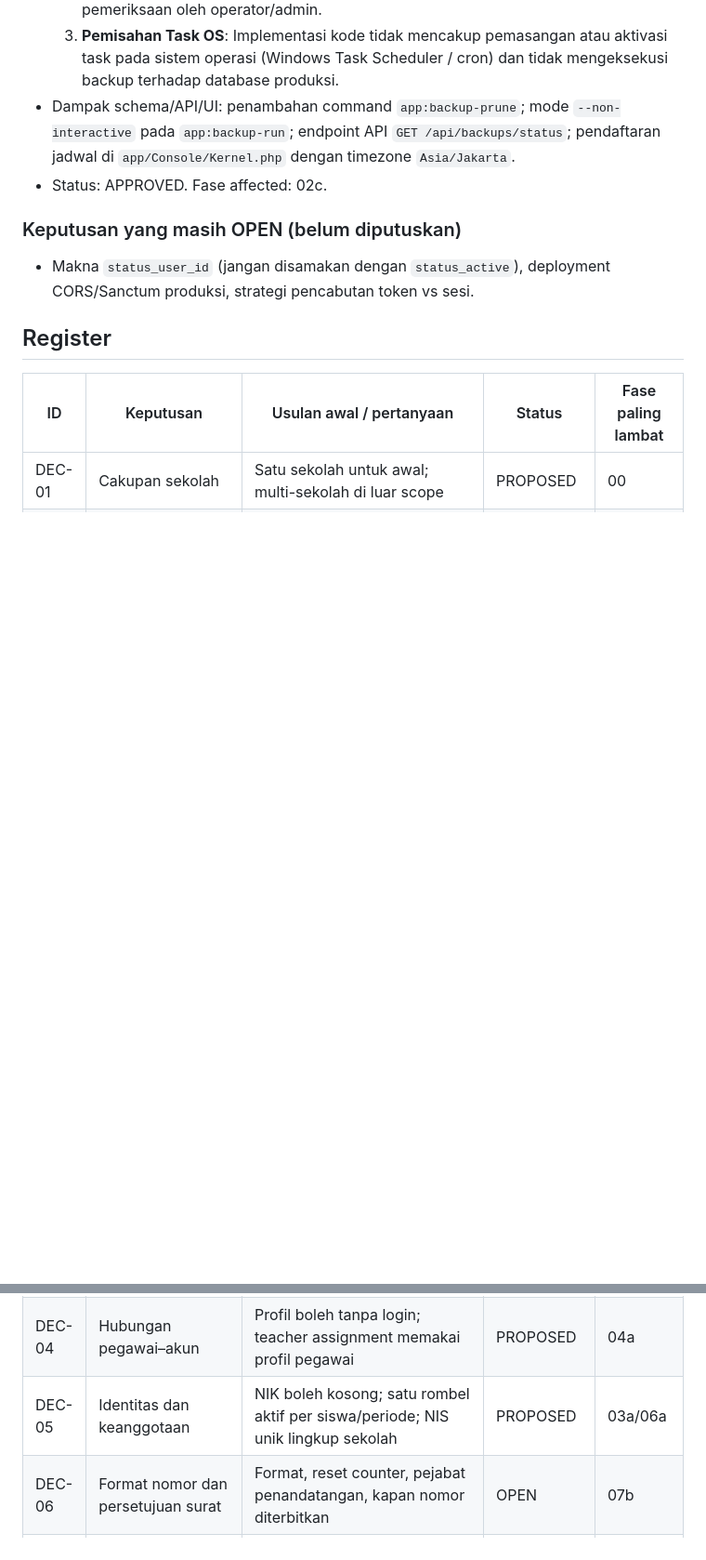
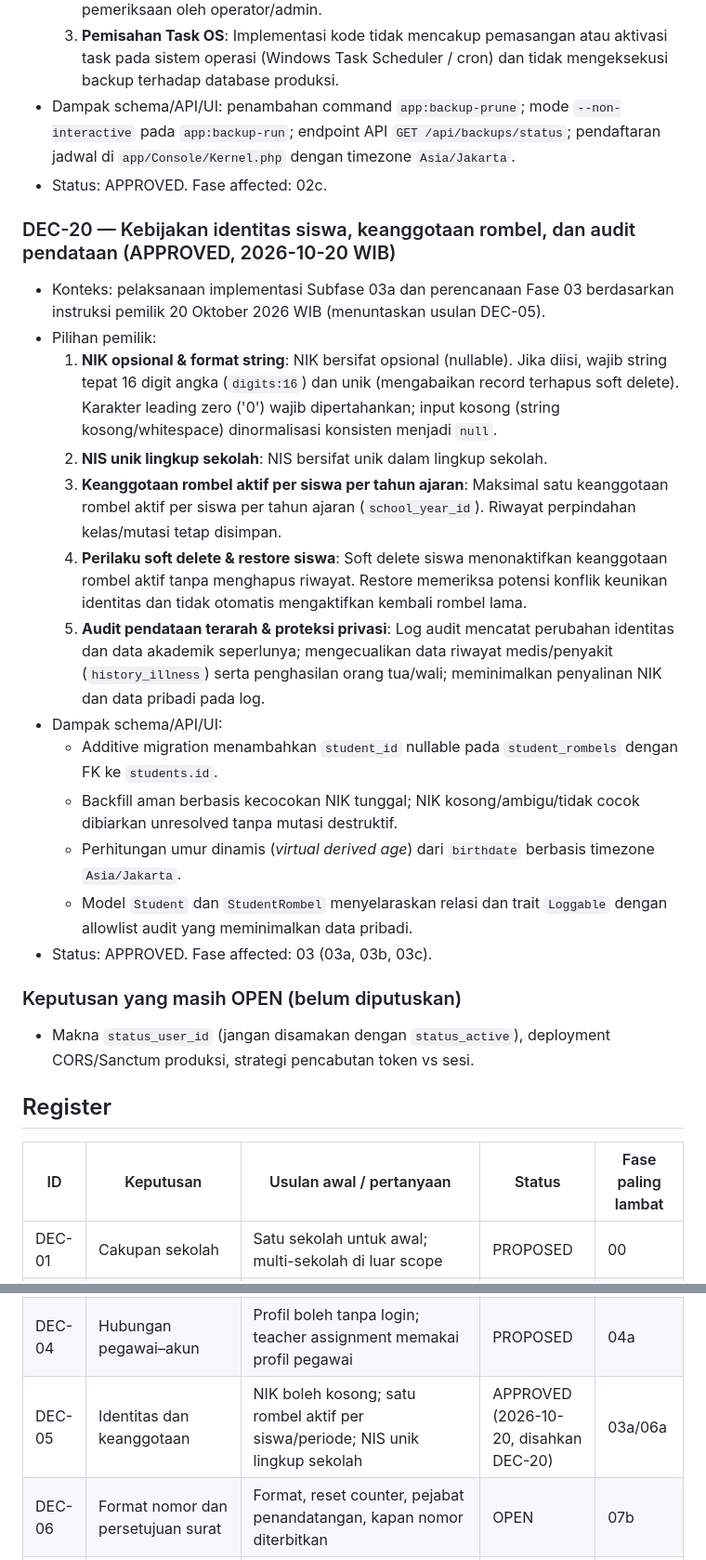
Before and after one commit to mzidanefarhanr/app-administration_school, a Markdown page: docs/DECISIONS.md, 2 parts joined by grey strips. Shown at 93% size. Drawn GitHub-style; blank space fills up the shorter version.

Commit message:
docs(decisions): record owner decisions for student identity and rombel membership (DEC-20)

```diff
--- a/docs/DECISIONS.md
+++ b/docs/DECISIONS.md
@@ -72,6 +72,21 @@ Status awal: keputusan belum dikonfirmasi kecuali tujuan umum dan penggunaan Ope
 - Dampak schema/API/UI: penambahan command `app:backup-prune`; mode `--non-interactive` pada `app:backup-run`; endpoint API `GET /api/backups/status`; pendaftaran jadwal di `app/Console/Kernel.php` dengan timezone `Asia/Jakarta`.
 - Status: APPROVED. Fase affected: 02c.
 
+### DEC-20 — Kebijakan identitas siswa, keanggotaan rombel, dan audit pendataan (APPROVED, 2026-10-20 WIB)
+- Konteks: pelaksanaan implementasi Subfase 03a dan perencanaan Fase 03 berdasarkan instruksi pemilik 20 Oktober 2026 WIB (menuntaskan usulan DEC-05).
+- Pilihan pemilik:
+  1. **NIK opsional & format string**: NIK bersifat opsional (nullable). Jika diisi, wajib string tepat 16 digit angka (`digits:16`) dan unik (mengabaikan record terhapus soft delete). Karakter leading zero ('0') wajib dipertahankan; input kosong (string kosong/whitespace) dinormalisasi konsisten menjadi `null`.
+  2. **NIS unik lingkup sekolah**: NIS bersifat unik dalam lingkup sekolah.
+  3. **Keanggotaan rombel aktif per siswa per tahun ajaran**: Maksimal satu keanggotaan rombel aktif per siswa per tahun ajaran (`school_year_id`). Riwayat perpindahan kelas/mutasi tetap disimpan.
+  4. **Perilaku soft delete & restore siswa**: Soft delete siswa menonaktifkan keanggotaan rombel aktif tanpa menghapus riwayat. Restore memeriksa potensi konflik keunikan identitas dan tidak otomatis mengaktifkan kembali rombel lama.
+  5. **Audit pendataan terarah & proteksi privasi**: Log audit mencatat perubahan identitas dan data akademik seperlunya; mengecualikan data riwayat medis/penyakit (`history_illness`) serta penghasilan orang tua/wali; meminimalkan penyalinan NIK dan data pribadi pada log.
+- Dampak schema/API/UI:
+  - Additive migration menambahkan `student_id` nullable pada `student_rombels` dengan FK ke `students.id`.
+  - Backfill aman berbasis kecocokan NIK tunggal; NIK kosong/ambigu/tidak cocok dibiarkan unresolved tanpa mutasi destruktif.
+  - Perhitungan umur dinamis (*virtual derived age*) dari `birthdate` berbasis timezone `Asia/Jakarta`.
+  - Model `Student` dan `StudentRombel` menyelaraskan relasi dan trait `Loggable` dengan allowlist audit yang meminimalkan data pribadi.
+- Status: APPROVED. Fase affected: 03 (03a, 03b, 03c).
+
 ### Keputusan yang masih OPEN (belum diputuskan)
 - Makna `status_user_id` (jangan disamakan dengan `status_active`), deployment CORS/Sanctum produksi, strategi pencabutan token vs sesi.
 
@@ -83,7 +98,7 @@ Status awal: keputusan belum dikonfirmasi kecuali tujuan umum dan penggunaan Ope
 | DEC-02 | Lingkungan operasional | Local/LAN atau hosting; lokasi DB/storage; batas biaya | APPROVED (2026-10-17) | 01b/02 |
 | DEC-03 | Role dan kemampuan | Admin, Operator, Kepala sekolah, Guru/wali kelas; siapa boleh sign/approve/export | APPROVED (2026-10-15) | 01a |
 | DEC-04 | Hubungan pegawai–akun | Profil boleh tanpa login; teacher assignment memakai profil pegawai | PROPOSED | 04a |
-| DEC-05 | Identitas dan keanggotaan | NIK boleh kosong; satu rombel aktif per siswa/periode; NIS unik lingkup sekolah | PROPOSED | 03a/06a |
+| DEC-05 | Identitas dan keanggotaan | NIK boleh kosong; satu rombel aktif per siswa/periode; NIS unik lingkup sekolah | APPROVED (2026-10-20, disahkan DEC-20) | 03a/06a |
 | DEC-06 | Format nomor dan persetujuan surat | Format, reset counter, pejabat penandatangan, kapan nomor diterbitkan | OPEN | 07b |
 | DEC-07 | Jenis dan approval izin | Siswa/guru, approver, delegasi, perubahan/pembatalan keputusan | OPEN | 08a |
 | DEC-08 | Impor data campuran | Preview wajib; default usulan validasi semua sebelum commit per batch kecil; update hanya eksplisit | PROPOSED | 05a |
```
Also changed, not shown: other parts of docs/DECISIONS.md (+1 -0 lines).
